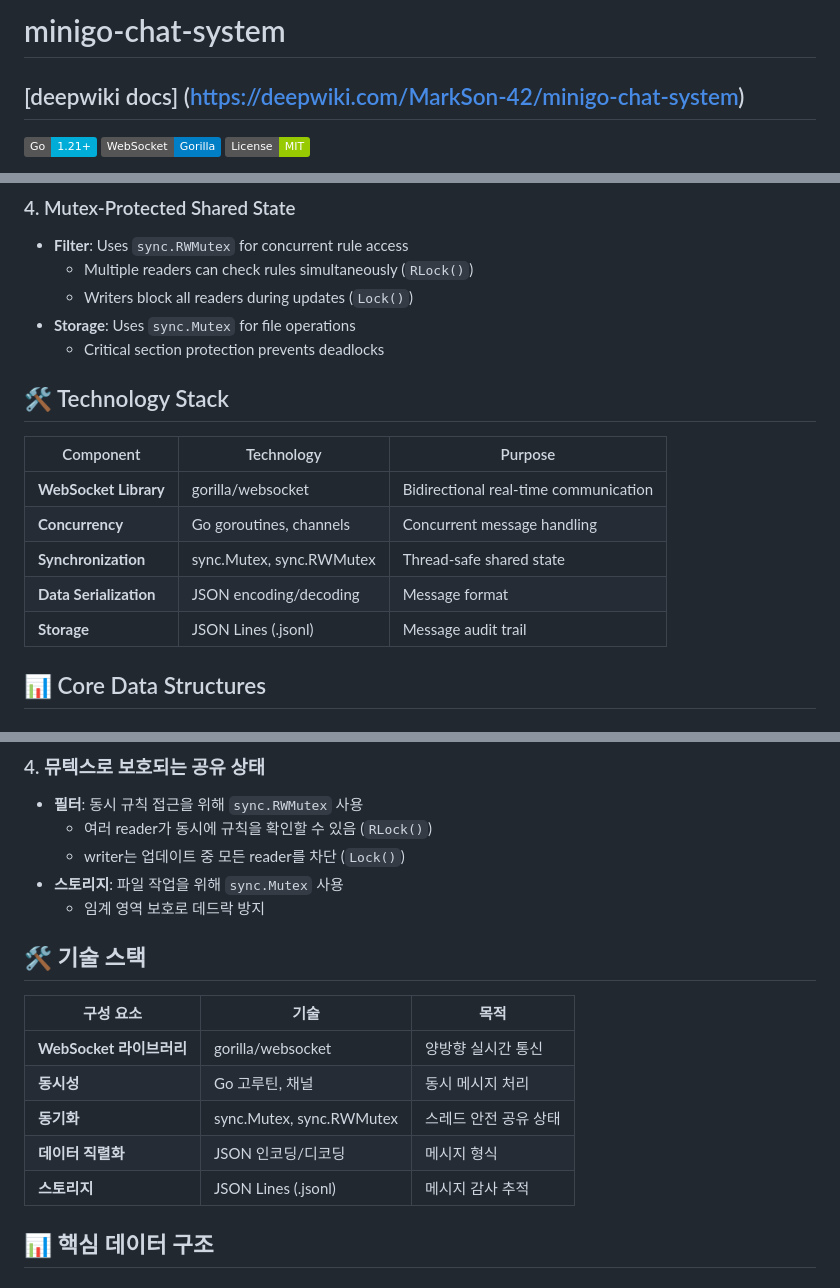
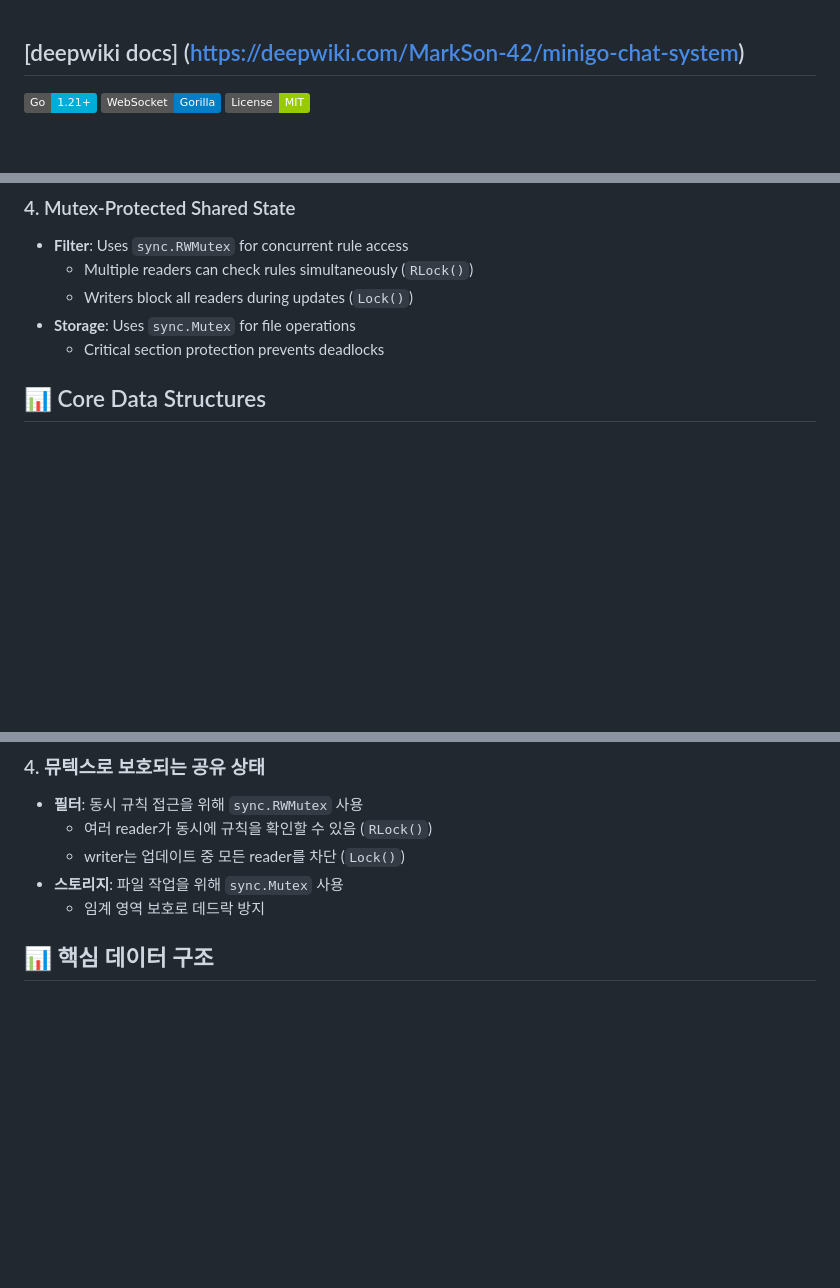
Before and after one commit to MarkSon-42/minigo-chat-system, a Markdown page: README.md, 3 parts joined by grey strips. Drawn GitHub-style; badges without logos; blank space fills up the shorter version.

```diff
--- a/README.md
+++ b/README.md
@@ -1,5 +1,3 @@
-# minigo-chat-system
-
 ## [deepwiki docs] (https://deepwiki.com/MarkSon-42/minigo-chat-system)
 
 [![Go Version](https://img.shields.io/badge/Go-1.21+-00ADD8?style=flat&logo=go)](https://golang.org/)
@@ -212,16 +210,6 @@ Uses buffered Go channels for asynchronous message processing:
   - Writers block all readers during updates (`Lock()`)
 - **Storage**: Uses `sync.Mutex` for file operations
   - Critical section protection prevents deadlocks
-
-## 🛠️ Technology Stack
-
-| Component | Technology | Purpose |
-|-----------|-----------|---------|
-| **WebSocket Library** | gorilla/websocket | Bidirectional real-time communication |
-| **Concurrency** | Go goroutines, channels | Concurrent message handling |
-| **Synchronization** | sync.Mutex, sync.RWMutex | Thread-safe shared state |
-| **Data Serialization** | JSON encoding/decoding | Message format |
-| **Storage** | JSON Lines (.jsonl) | Message audit trail |
 
 ## 📊 Core Data Structures
 
@@ -518,15 +506,6 @@ go test -race ./...
 - **스토리지**: 파일 작업을 위해 `sync.Mutex` 사용
   - 임계 영역 보호로 데드락 방지
 
-## 🛠️ 기술 스택
-
-| 구성 요소 | 기술 | 목적 |
-|-----------|------|------|
-| **WebSocket 라이브러리** | gorilla/websocket | 양방향 실시간 통신 |
-| **동시성** | Go 고루틴, 채널 | 동시 메시지 처리 |
-| **동기화** | sync.Mutex, sync.RWMutex | 스레드 안전 공유 상태 |
-| **데이터 직렬화** | JSON 인코딩/디코딩 | 메시지 형식 |
-| **스토리지** | JSON Lines (.jsonl) | 메시지 감사 추적 |
 
 ## 📊 핵심 데이터 구조
 
```
